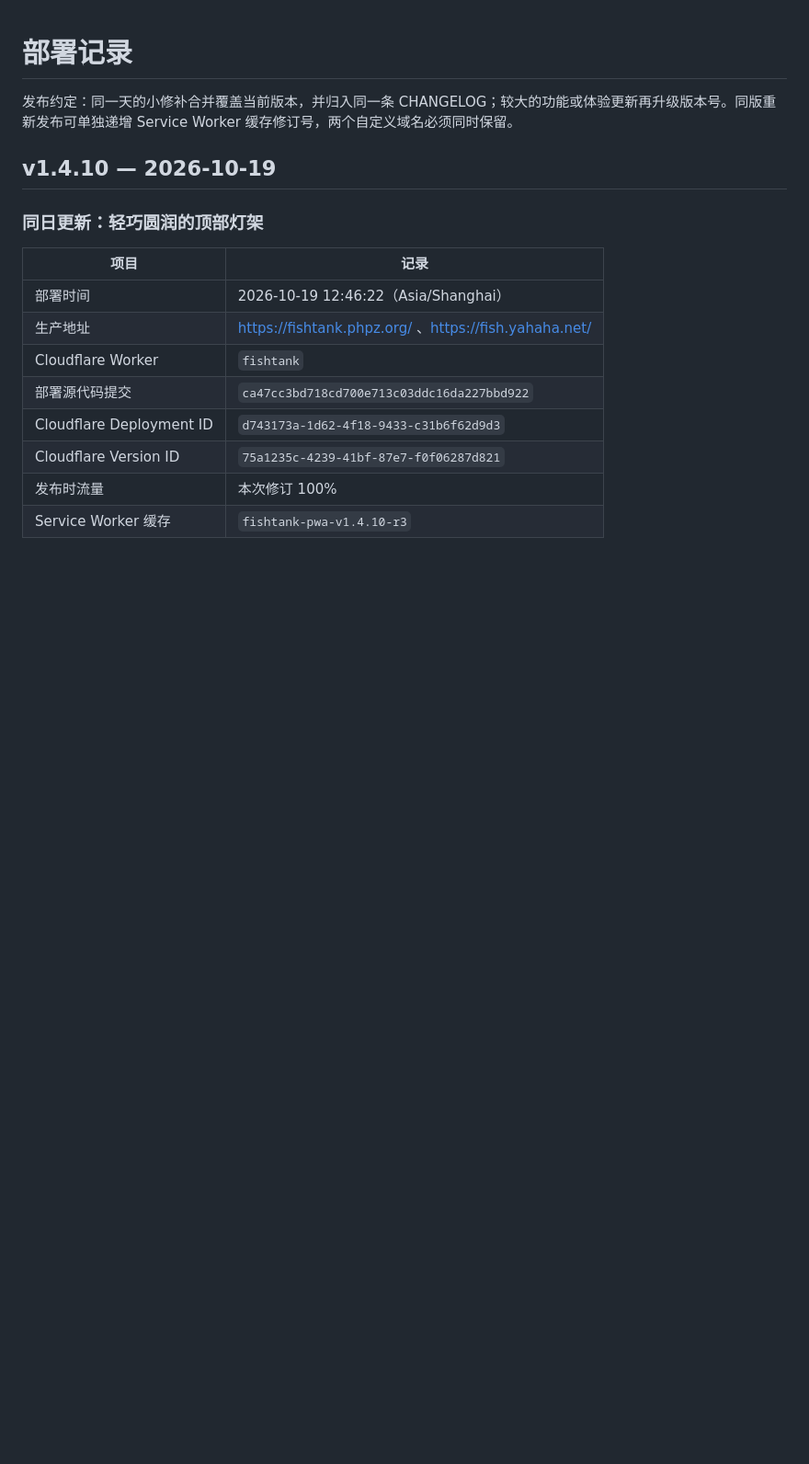
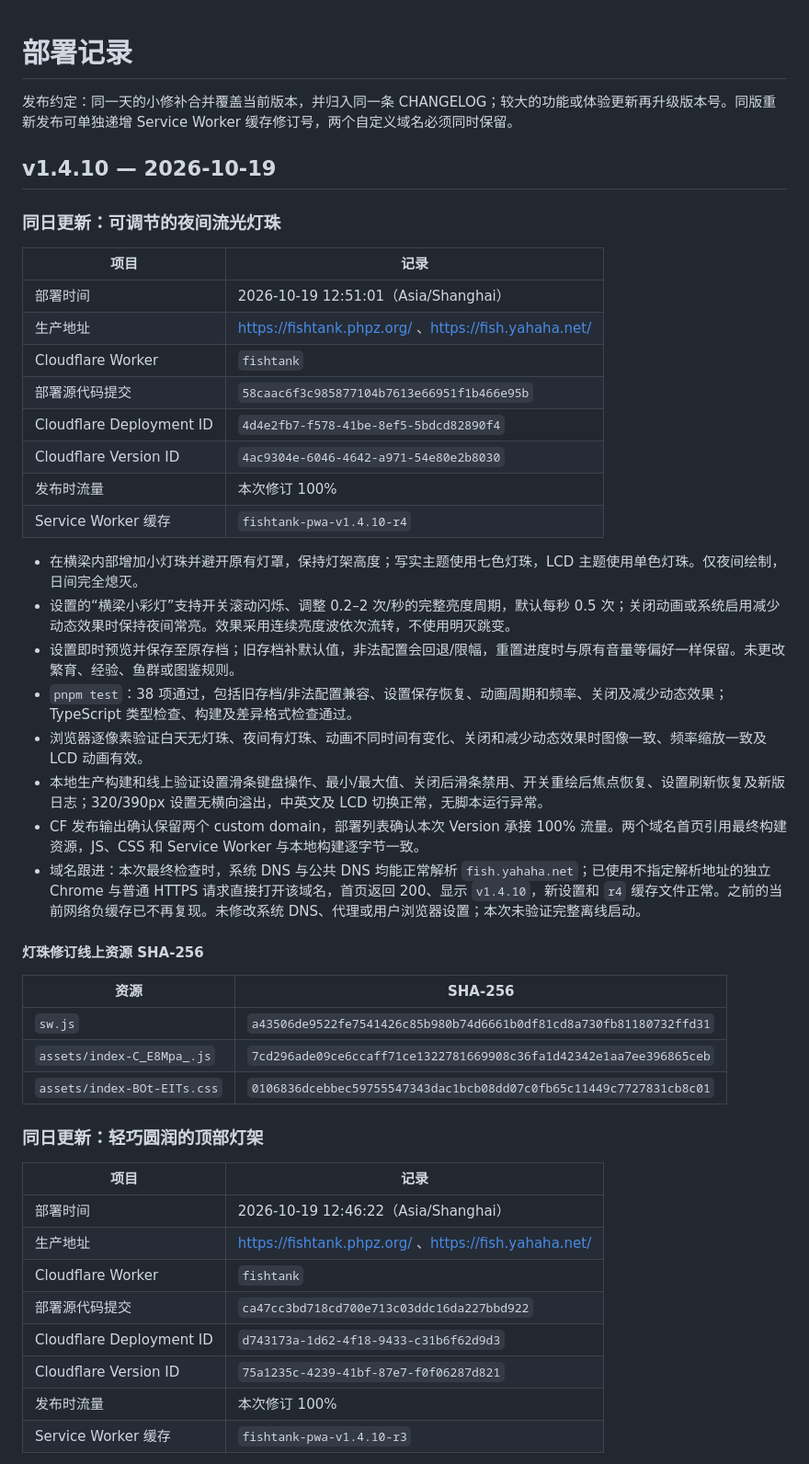
Before and after one commit to dofy/fishtank, a Markdown page: docs/DEPLOYMENTS.md, the part around the change. Shown at 92% size. Rendered like a GitHub page; blank space fills up the shorter version.

Commit message:
docs: record chasing light release and DNS recovery

```diff
--- a/docs/DEPLOYMENTS.md
+++ b/docs/DEPLOYMENTS.md
@@ -3,6 +3,36 @@
 发布约定：同一天的小修补合并覆盖当前版本，并归入同一条 CHANGELOG；较大的功能或体验更新再升级版本号。同版重新发布可单独递增 Service Worker 缓存修订号，两个自定义域名必须同时保留。
 
 ## v1.4.10 — 2026-10-19
+
+### 同日更新：可调节的夜间流光灯珠
+
+| 项目 | 记录 |
+| --- | --- |
+| 部署时间 | 2026-10-19 12:51:01（Asia/Shanghai） |
+| 生产地址 | https://fishtank.phpz.org/ 、https://fish.yahaha.net/ |
+| Cloudflare Worker | `fishtank` |
+| 部署源代码提交 | `58caac6f3c985877104b7613e66951f1b466e95b` |
+| Cloudflare Deployment ID | `4d4e2fb7-f578-41be-8ef5-5bdcd82890f4` |
+| Cloudflare Version ID | `4ac9304e-6046-4642-a971-54e80e2b8030` |
+| 发布时流量 | 本次修订 100% |
+| Service Worker 缓存 | `fishtank-pwa-v1.4.10-r4` |
+
+- 在横梁内部增加小灯珠并避开原有灯罩，保持灯架高度；写实主题使用七色灯珠，LCD 主题使用单色灯珠。仅夜间绘制，日间完全熄灭。
+- 设置的“横梁小彩灯”支持开关滚动闪烁、调整 0.2–2 次/秒的完整亮度周期，默认每秒 0.5 次；关闭动画或系统启用减少动态效果时保持夜间常亮。效果采用连续亮度波依次流转，不使用明灭跳变。
+- 设置即时预览并保存至原存档；旧存档补默认值，非法配置会回退/限幅，重置进度时与原有音量等偏好一样保留。未更改繁育、经验、鱼群或图鉴规则。
+- `pnpm test`：38 项通过，包括旧存档/非法配置兼容、设置保存恢复、动画周期和频率、关闭及减少动态效果；TypeScript 类型检查、构建及差异格式检查通过。
+- 浏览器逐像素验证白天无灯珠、夜间有灯珠、动画不同时间有变化、关闭和减少动态效果时图像一致、频率缩放一致及 LCD 动画有效。
+- 本地生产构建和线上验证设置滑条键盘操作、最小/最大值、关闭后滑条禁用、开关重绘后焦点恢复、设置刷新恢复及新版日志；320/390px 设置无横向溢出，中英文及 LCD 切换正常，无脚本运行异常。
+- CF 发布输出确认保留两个 custom domain，部署列表确认本次 Version 承接 100% 流量。两个域名首页引用最终构建资源，JS、CSS 和 Service Worker 与本地构建逐字节一致。
+- 域名跟进：本次最终检查时，系统 DNS 与公共 DNS 均能正常解析 `fish.yahaha.net`；已使用不指定解析地址的独立 Chrome 与普通 HTTPS 请求直接打开该域名，首页返回 200、显示 `v1.4.10`，新设置和 `r4` 缓存文件正常。之前的当前网络负缓存已不再复现。未修改系统 DNS、代理或用户浏览器设置；本次未验证完整离线启动。
+
+#### 灯珠修订线上资源 SHA-256
+
+| 资源 | SHA-256 |
+| --- | --- |
+| `sw.js` | `a43506de9522fe7541426c85b980b74d6661b0df81cd8a730fb81180732ffd31` |
+| `assets/index-C_E8Mpa_.js` | `7cd296ade09ce6ccaff71ce1322781669908c36fa1d42342e1aa7ee396865ceb` |
+| `assets/index-BOt-EITs.css` | `0106836dcebbec59755547343dac1bcb08dd07c0fb65c11449c7727831cb8c01` |
 
 ### 同日更新：轻巧圆润的顶部灯架
 
```
